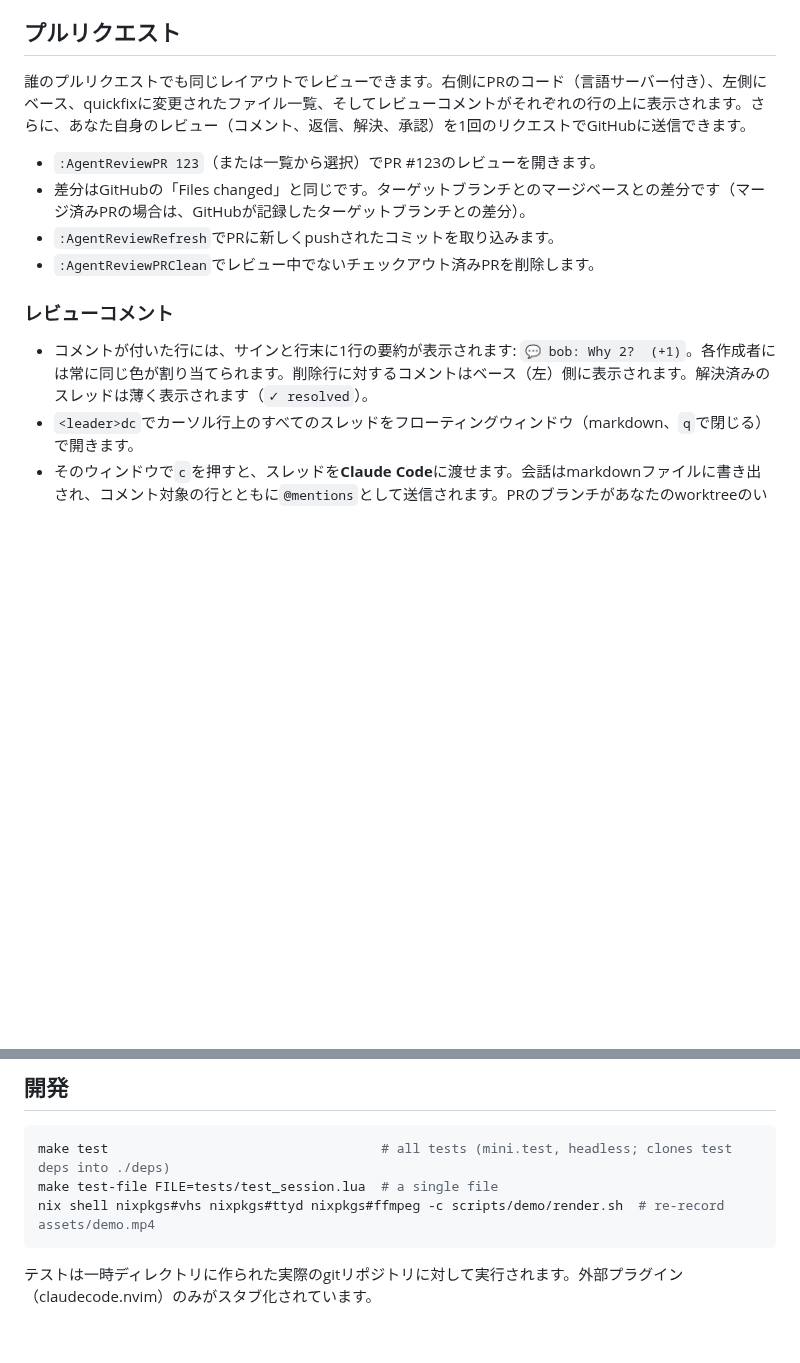
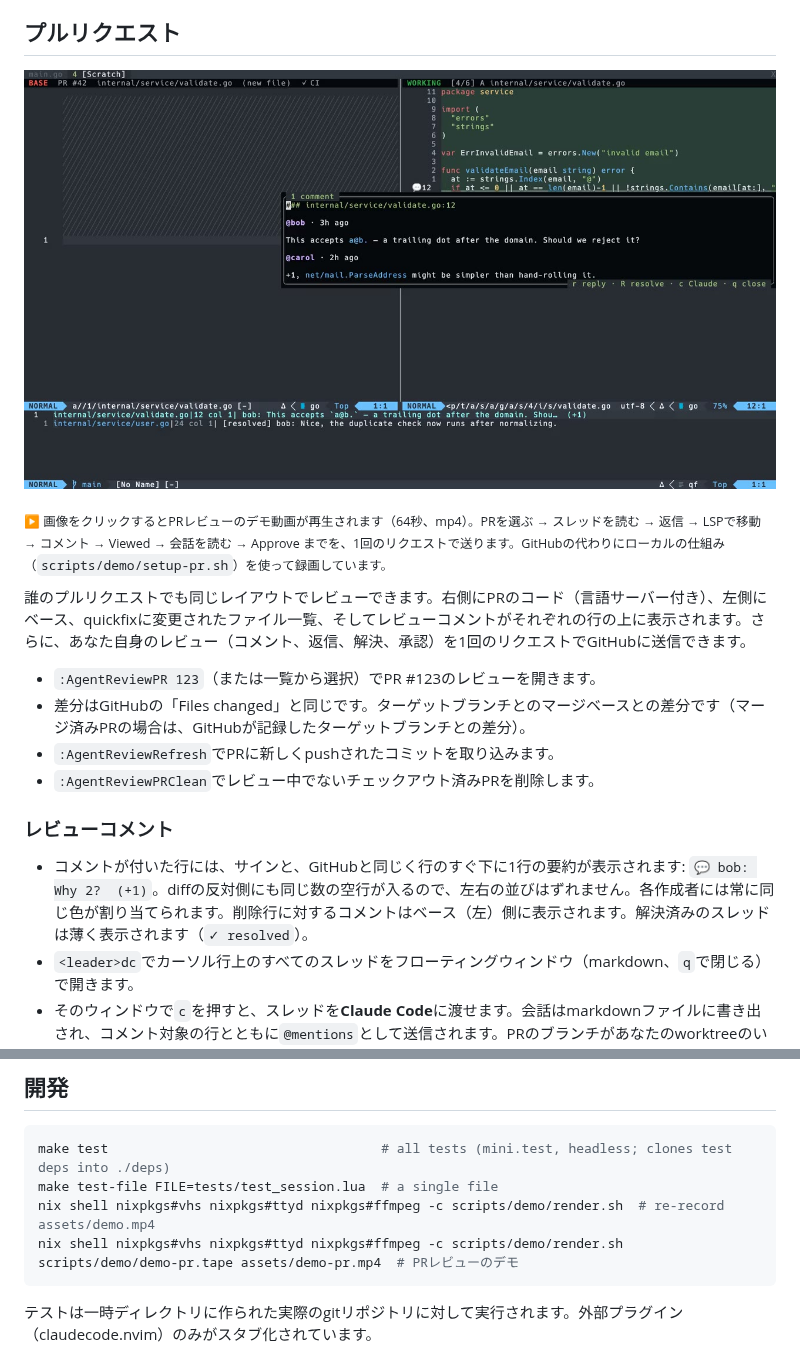
Before and after one commit to tyzerrr/agent-review.nvim, a Markdown page: README.ja.md, 2 parts joined by grey strips. GitHub-like rendering; pictures changed too: assets/demo-pr.jpg (added); blank space fills up the shorter version.

````diff
--- a/README.ja.md
+++ b/README.ja.md
@@ -262,6 +262,10 @@ internal/service/user.go|3 col 1| modified  +16 -3
 
 ## プルリクエスト
 
+[![PRレビューのデモ](assets/demo-pr.jpg)](assets/demo-pr.mp4)
+
+<sub>▶ 画像をクリックするとPRレビューのデモ動画が再生されます（64秒、mp4）。PRを選ぶ → スレッドを読む → 返信 → LSPで移動 → コメント → Viewed → 会話を読む → Approve までを、1回のリクエストで送ります。GitHubの代わりにローカルの仕組み（`scripts/demo/setup-pr.sh`）を使って録画しています。</sub>
+
 誰のプルリクエストでも同じレイアウトでレビューできます。右側にPRのコード（言語サーバー付き）、左側にベース、quickfixに変更されたファイル一覧、そしてレビューコメントがそれぞれの行の上に表示されます。さらに、あなた自身のレビュー（コメント、返信、解決、承認）を1回のリクエストでGitHubに送信できます。
 
 - `:AgentReviewPR 123`（または一覧から選択）でPR #123のレビューを開きます。
@@ -271,7 +275,7 @@ internal/service/user.go|3 col 1| modified  +16 -3
 
 ### レビューコメント
 
-- コメントが付いた行には、サインと行末に1行の要約が表示されます: `💬 bob: Why 2?  (+1)`。各作成者には常に同じ色が割り当てられます。削除行に対するコメントはベース（左）側に表示されます。解決済みのスレッドは薄く表示されます（`✓ resolved`）。
+- コメントが付いた行には、サインと、GitHubと同じく行のすぐ下に1行の要約が表示されます: `💬 bob: Why 2?  (+1)`。diffの反対側にも同じ数の空行が入るので、左右の並びはずれません。各作成者には常に同じ色が割り当てられます。削除行に対するコメントはベース（左）側に表示されます。解決済みのスレッドは薄く表示されます（`✓ resolved`）。
 - `<leader>dc`でカーソル行上のすべてのスレッドをフローティングウィンドウ（markdown、`q`で閉じる）で開きます。
 - そのウィンドウで`c`を押すと、スレッドを**Claude Code**に渡せます。会話はmarkdownファイルに書き出され、コメント対象の行とともに`@mentions`として送信されます。PRのブランチがあなたのworktreeのいずれかにチェックアウトされている場合、メンションはそのファイルを指すため、Claudeは実際のブランチを修正します。
 - `<leader>dC` / `:AgentReviewPRConversation`で、説明文、レビュー（approved / requested changes）、コメントを時系列で表示します。
@@ -531,6 +535,7 @@ vim.api.nvim_create_autocmd("User", {
 make test                                   # all tests (mini.test, headless; clones test deps into ./deps)
 make test-file FILE=tests/test_session.lua  # a single file
 nix shell nixpkgs#vhs nixpkgs#ttyd nixpkgs#ffmpeg -c scripts/demo/render.sh  # re-record assets/demo.mp4
+nix shell nixpkgs#vhs nixpkgs#ttyd nixpkgs#ffmpeg -c scripts/demo/render.sh scripts/demo/demo-pr.tape assets/demo-pr.mp4  # PRレビューのデモ
 ```
 
 テストは一時ディレクトリに作られた実際のgitリポジトリに対して実行されます。外部プラグイン（claudecode.nvim）のみがスタブ化されています。
````
Also changed, not shown: README.md (+6 -1 lines), 10 other files.
